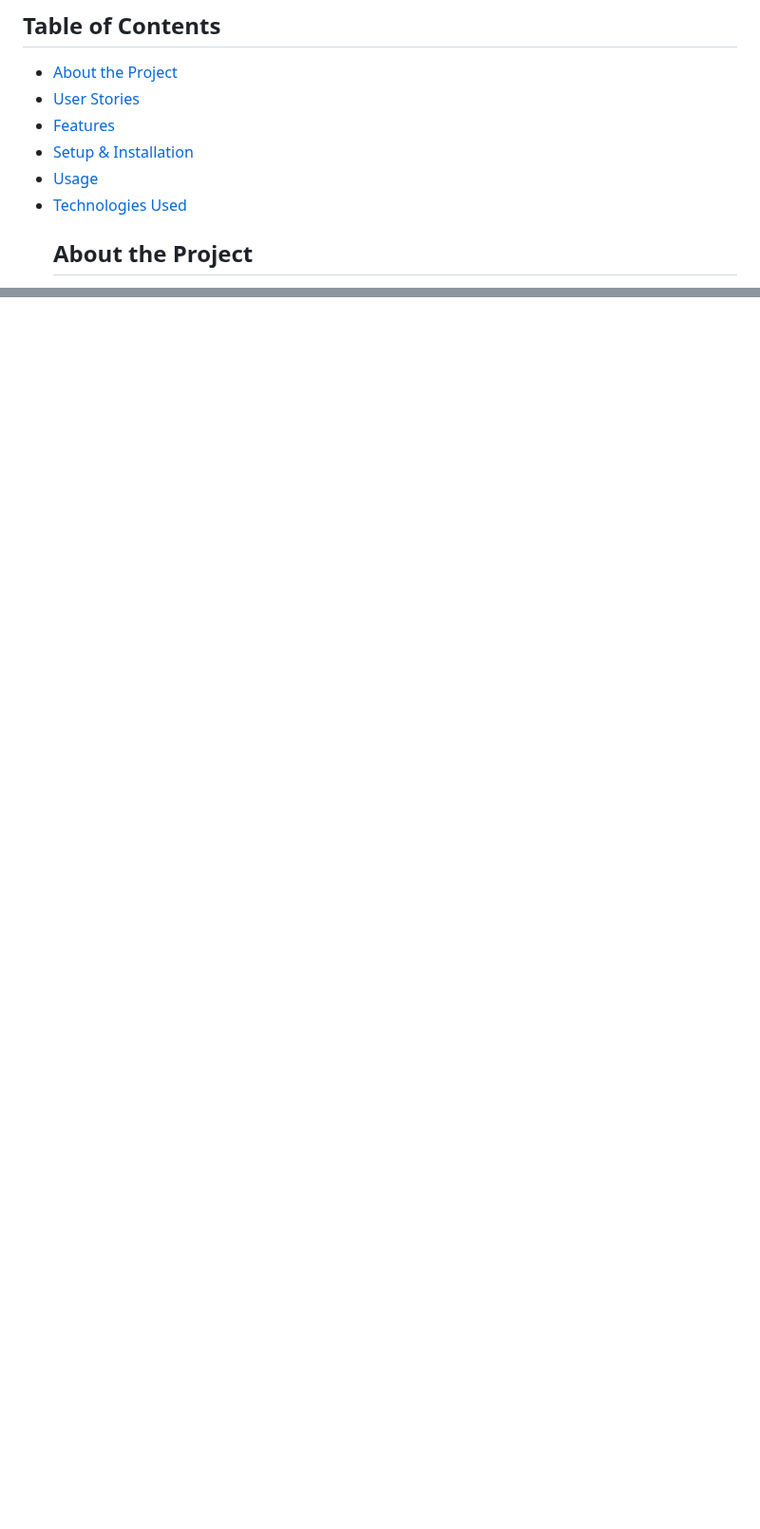
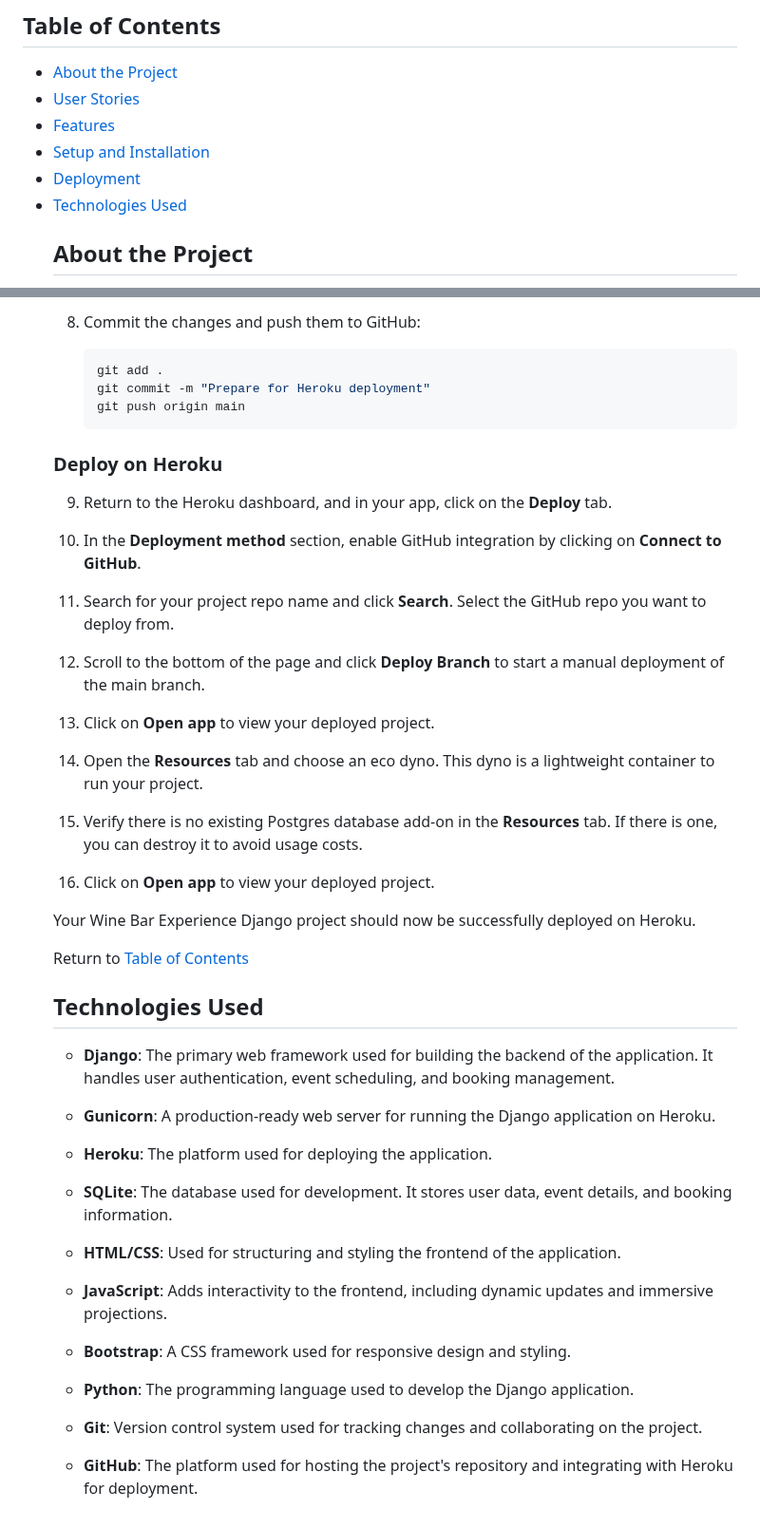
Before and after one commit to TerryLoc/wine-bar-project, a Markdown page: README.md, 2 parts joined by grey strips. Shown at 95% size. Drawn GitHub-style; blank space fills up the shorter version.

Commit message:
Doc: Add setup & deployment sections

````diff
--- a/README.md
+++ b/README.md
@@ -11,8 +11,8 @@ Live link: [Booking App site](https://the-wine-bar-5c52e3b945e9.herokuapp.com/)
 <ul>
 <li><a href="#about-the-project">About the Project</a></li> <li><a href="#user-stories">User Stories</a></li>
 <li><a href="#features">Features</a></li>
-<li><a href="#setup-and-installation">Setup & Installation</a></li>
-<li><a href="#usage">Usage</a></li>
+<li><a href="#setup-and-installation">Setup and Installation</a></li>
+<li><a href="#deployment">Deployment</a></li>
 <li><a href="#technologies-used">Technologies Used</a></li>
 
 
@@ -83,0 +164,49 @@ Return to [Table of Contents](#table-of-contents)
+8. Commit the changes and push them to GitHub:
+    ```sh
+    git add .
+    git commit -m "Prepare for Heroku deployment"
+    git push origin main
+    ```
+
+### Deploy on Heroku
+
+9. Return to the Heroku dashboard, and in your app, click on the **Deploy** tab.
+
+10. In the **Deployment method** section, enable GitHub integration by clicking on **Connect to GitHub**.
+
+11. Search for your project repo name and click **Search**. Select the GitHub repo you want to deploy from.
+
+12. Scroll to the bottom of the page and click **Deploy Branch** to start a manual deployment of the main branch.
+
+13. Click on **Open app** to view your deployed project.
+
+14. Open the **Resources** tab and choose an eco dyno. This dyno is a lightweight container to run your project.
+
+15. Verify there is no existing Postgres database add-on in the **Resources** tab. If there is one, you can destroy it to avoid usage costs.
+
+16. Click on **Open app** to view your deployed project.
+
+Your Wine Bar Experience Django project should now be successfully deployed on Heroku.
+<br>
+
+Return to [Table of Contents](#table-of-contents)
+## Technologies Used
+
+- **Django**: The primary web framework used for building the backend of the application. It handles user authentication, event scheduling, and booking management.
+
+- **Gunicorn**: A production-ready web server for running the Django application on Heroku.
+- **Heroku**: The platform used for deploying the application.
+
+- **SQLite**: The database used for development. It stores user data, event details, and booking information.
+
+- **HTML/CSS**: Used for structuring and styling the frontend of the application.
+
+- **JavaScript**: Adds interactivity to the frontend, including dynamic updates and immersive projections.
+
+- **Bootstrap**: A CSS framework used for responsive design and styling.
+
+- **Python**: The programming language used to develop the Django application.
+
+- **Git**: Version control system used for tracking changes and collaborating on the project.
+
+- **GitHub**: The platform used for hosting the project's repository and integrating with Heroku for deployment.
````
Also changed, not shown: other parts of README.md (+80 -0 lines).
